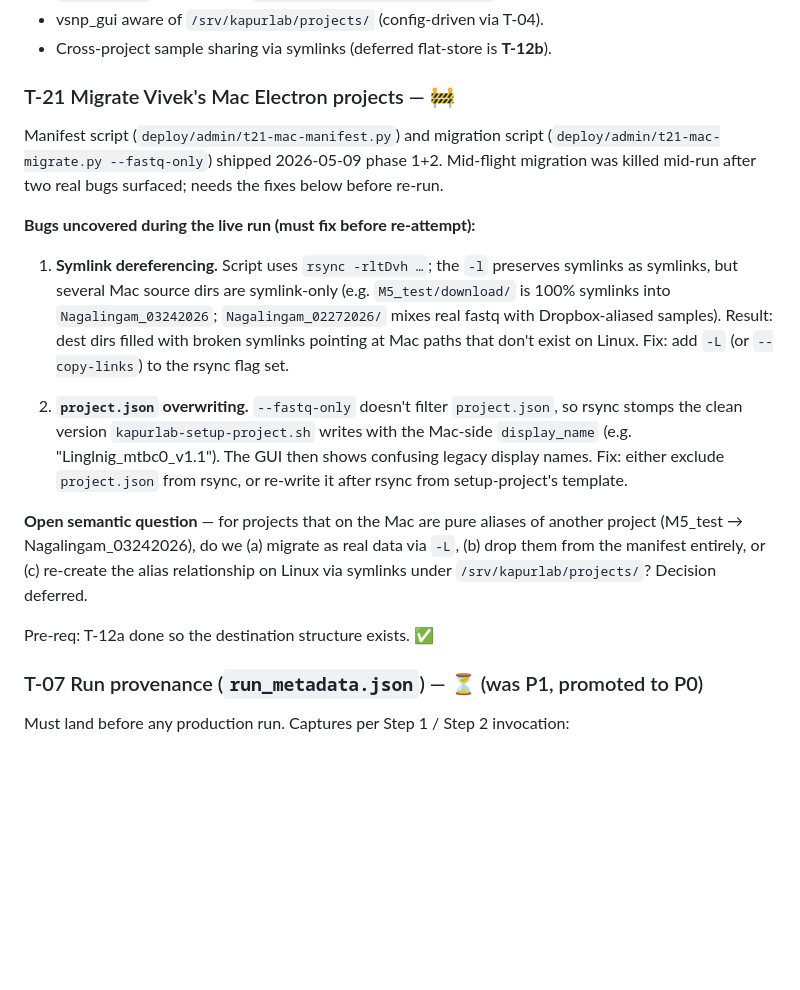
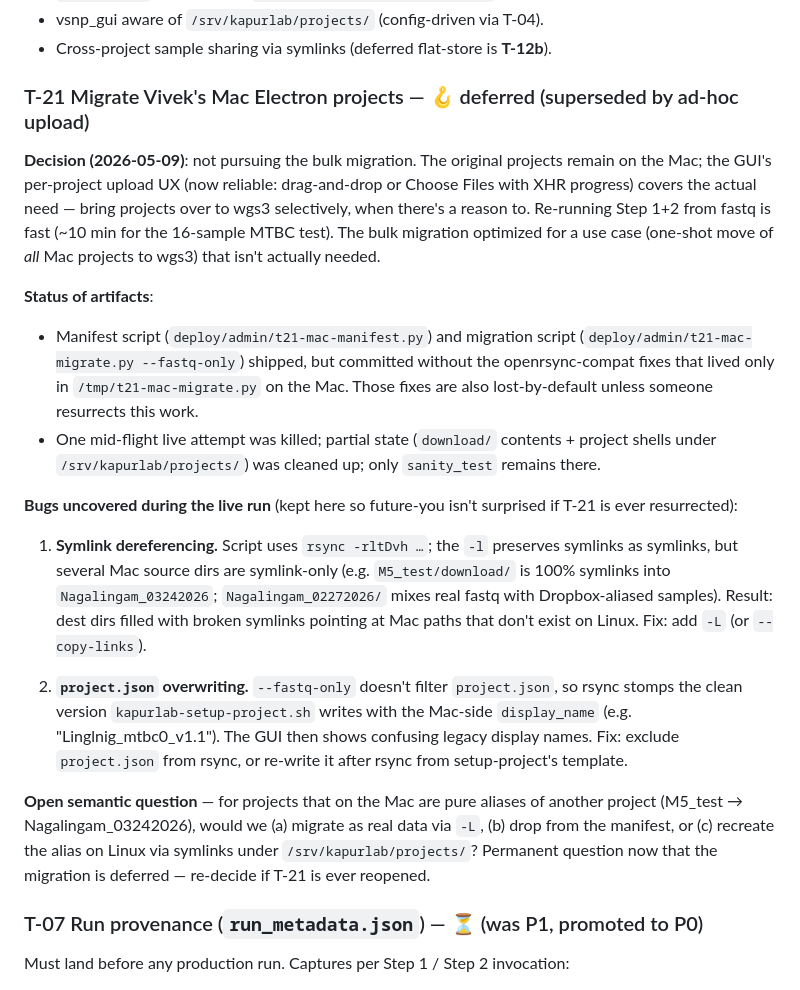
Before and after one commit to kapurlab/vsnp_gui, a Markdown page: docs/dev/TICKETS.md, the part around the change. Rendered like a GitHub page; blank space fills up the shorter version.

```diff
--- a/docs/dev/TICKETS.md
+++ b/docs/dev/TICKETS.md
@@ -70,19 +70,21 @@ Runbook: [`runbooks/T-19-storage-layout.md`](runbooks/T-19-storage-layout.md). ~
 - vsnp_gui aware of `/srv/kapurlab/projects/` (config-driven via T-04).
 - Cross-project sample sharing via symlinks (deferred flat-store is **T-12b**).
 
-### T-21 Migrate Vivek's Mac Electron projects — 🚧
+### T-21 Migrate Vivek's Mac Electron projects — 🪝 deferred (superseded by ad-hoc upload)
 
-Manifest script (`deploy/admin/t21-mac-manifest.py`) and migration script (`deploy/admin/t21-mac-migrate.py --fastq-only`) shipped 2026-05-09 phase 1+2. Mid-flight migration was killed mid-run after two real bugs surfaced; needs the fixes below before re-run.
+**Decision (2026-05-09)**: not pursuing the bulk migration. The original projects remain on the Mac; the GUI's per-project upload UX (now reliable: drag-and-drop or Choose Files with XHR progress) covers the actual need — bring projects over to wgs3 selectively, when there's a reason to. Re-running Step 1+2 from fastq is fast (~10 min for the 16-sample MTBC test). The bulk migration optimized for a use case (one-shot move of *all* Mac projects to wgs3) that isn't actually needed.
 
-**Bugs uncovered during the live run (must fix before re-attempt):**
+**Status of artifacts**:
+- Manifest script (`deploy/admin/t21-mac-manifest.py`) and migration script (`deploy/admin/t21-mac-migrate.py --fastq-only`) shipped, but committed without the openrsync-compat fixes that lived only in `/tmp/t21-mac-migrate.py` on the Mac. Those fixes are also lost-by-default unless someone resurrects this work.
+- One mid-flight live attempt was killed; partial state (`download/` contents + project shells under `/srv/kapurlab/projects/`) was cleaned up; only `sanity_test` remains there.
 
-1. **Symlink dereferencing.** Script uses `rsync -rltDvh …`; the `-l` preserves symlinks as symlinks, but several Mac source dirs are symlink-only (e.g. `M5_test/download/` is 100% symlinks into `Nagalingam_03242026`; `Nagalingam_02272026/` mixes real fastq with Dropbox-aliased samples). Result: dest dirs filled with broken symlinks pointing at Mac paths that don't exist on Linux. Fix: add `-L` (or `--copy-links`) to the rsync flag set.
+**Bugs uncovered during the live run** (kept here so future-you isn't surprised if T-21 is ever resurrected):
 
-2. **`project.json` overwriting.** `--fastq-only` doesn't filter `project.json`, so rsync stomps the clean version `kapurlab-setup-project.sh` writes with the Mac-side `display_name` (e.g. "Linglnig_mtbc0_v1.1"). The GUI then shows confusing legacy display names. Fix: either exclude `project.json` from rsync, or re-write it after rsync from setup-project's template.
+1. **Symlink dereferencing.** Script uses `rsync -rltDvh …`; the `-l` preserves symlinks as symlinks, but several Mac source dirs are symlink-only (e.g. `M5_test/download/` is 100% symlinks into `Nagalingam_03242026`; `Nagalingam_02272026/` mixes real fastq with Dropbox-aliased samples). Result: dest dirs filled with broken symlinks pointing at Mac paths that don't exist on Linux. Fix: add `-L` (or `--copy-links`).
 
-**Open semantic question** — for projects that on the Mac are pure aliases of another project (M5_test → Nagalingam_03242026), do we (a) migrate as real data via `-L`, (b) drop them from the manifest entirely, or (c) re-create the alias relationship on Linux via symlinks under `/srv/kapurlab/projects/`? Decision deferred.
+2. **`project.json` overwriting.** `--fastq-only` doesn't filter `project.json`, so rsync stomps the clean version `kapurlab-setup-project.sh` writes with the Mac-side `display_name` (e.g. "Linglnig_mtbc0_v1.1"). The GUI then shows confusing legacy display names. Fix: exclude `project.json` from rsync, or re-write it after rsync from setup-project's template.
 
-Pre-req: T-12a done so the destination structure exists. ✅
+**Open semantic question** — for projects that on the Mac are pure aliases of another project (M5_test → Nagalingam_03242026), would we (a) migrate as real data via `-L`, (b) drop from the manifest, or (c) recreate the alias on Linux via symlinks under `/srv/kapurlab/projects/`? Permanent question now that the migration is deferred — re-decide if T-21 is ever reopened.
 
 ### T-07 Run provenance (`run_metadata.json`) — ⏳ (was P1, promoted to P0)
 
```
Also changed, not shown: docs/dev/T-07-red-team-brief.md (added, +305 -0 lines).
